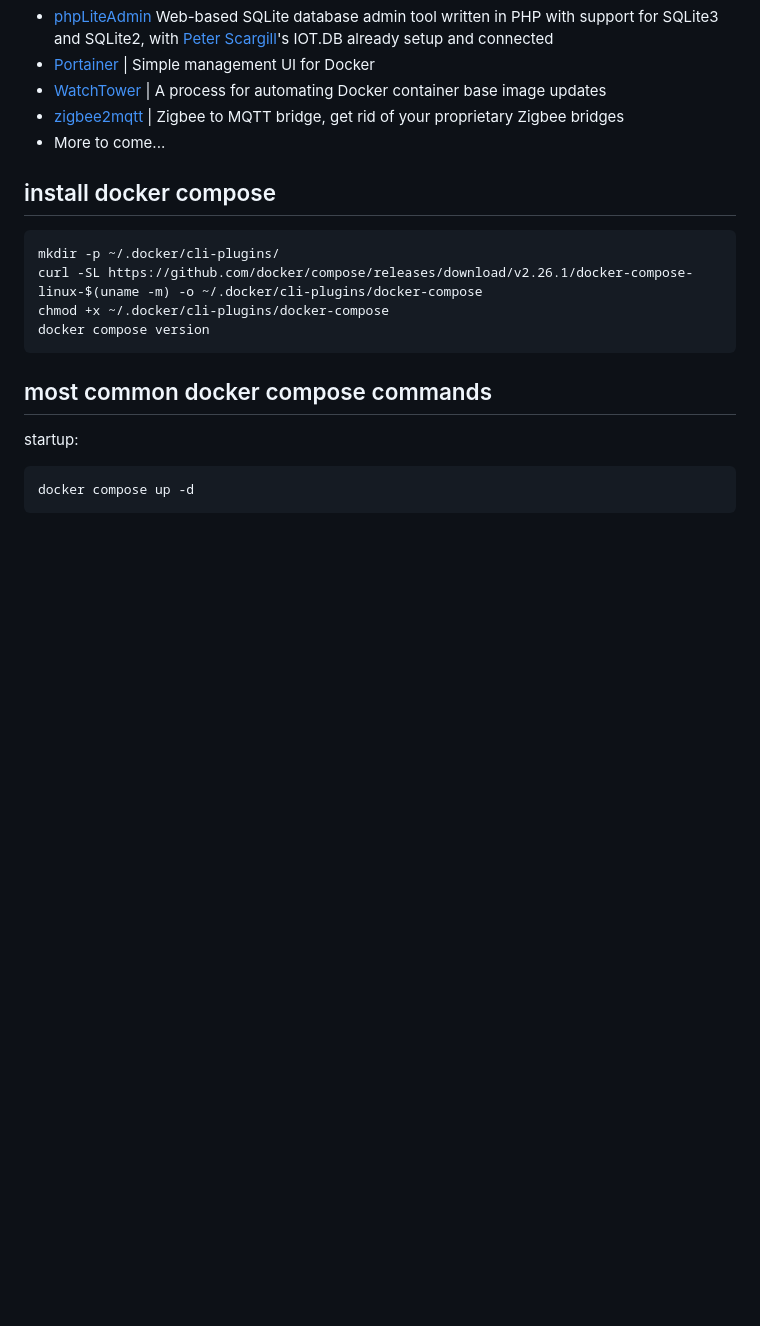
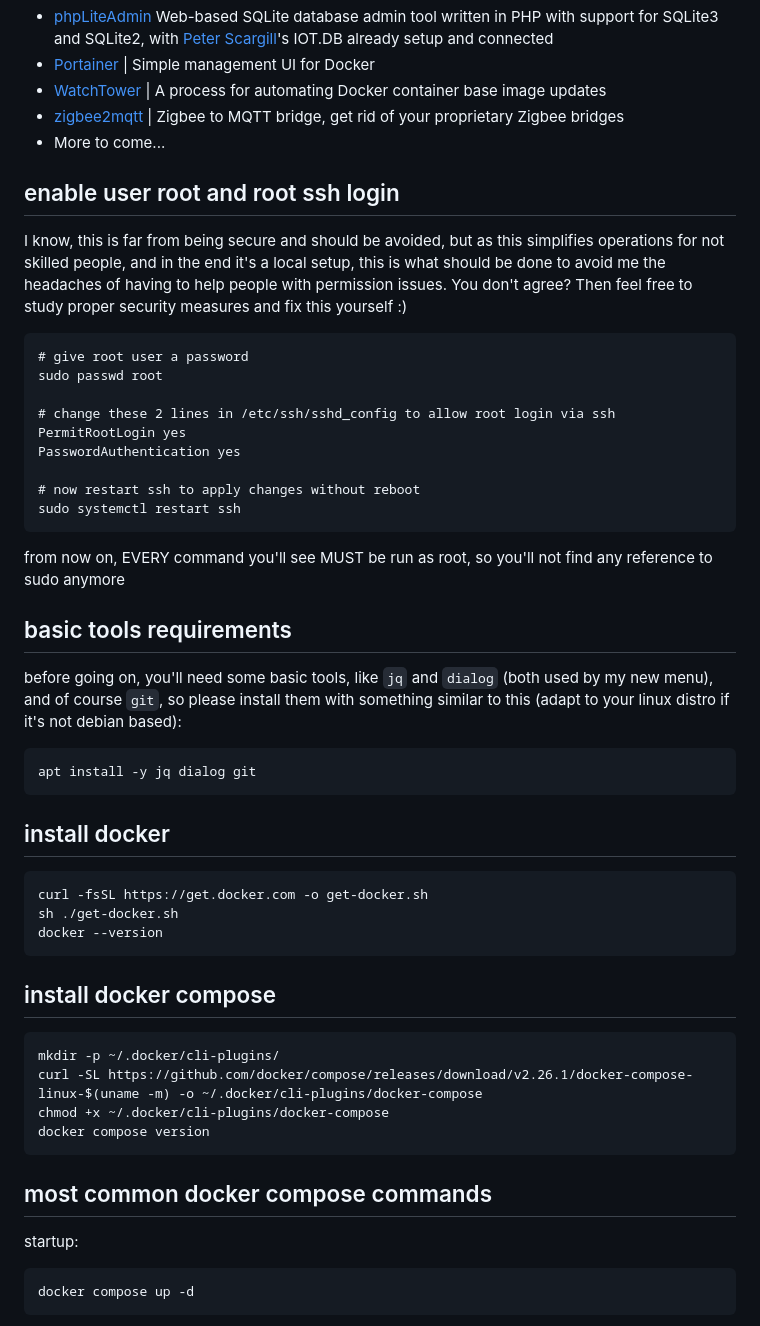
Before and after one commit to fragolinux/DockerIOT, a Markdown page: README.md, the part around one of its changes. Rendered like a GitHub page; blank space fills up the shorter version.

Commit message:
enhanced main readme

```diff
--- a/README.md
+++ b/README.md
@@ -24,6 +24,34 @@ Inspired by the excellent work of Peter Scargill ("[The Script](https://www.esp-
 - [WatchTower](https://github.com/containrrr/watchtower) | A process for automating Docker container base image updates
 - [zigbee2mqtt](https://www.zigbee2mqtt.io/) | Zigbee to MQTT bridge, get rid of your proprietary Zigbee bridges
 - More to come...
+
+## enable user root and root ssh login
+
+I know, this is far from being secure and should be avoided, but as this simplifies operations for not skilled people, and in the end it's a local setup, this is what should be done to avoid me the headaches of having to help people with permission issues. You don't agree? Then feel free to study proper security measures and fix this yourself :)
+
+    # give root user a password
+    sudo passwd root
+
+    # change these 2 lines in /etc/ssh/sshd_config to allow root login via ssh
+    PermitRootLogin yes
+    PasswordAuthentication yes
+
+    # now restart ssh to apply changes without reboot
+    sudo systemctl restart ssh
+
+from now on, EVERY command you'll see MUST be run as root, so you'll not find any reference to sudo anymore
+
+## basic tools requirements
+
+before going on, you'll need some basic tools, like `jq` and `dialog` (both used by my new menu), and of course `git`, so please install them with something similar to this (adapt to your linux distro if it's not debian based):
+
+    apt install -y jq dialog git
+
+## install docker
+
+    curl -fsSL https://get.docker.com -o get-docker.sh
+    sh ./get-docker.sh
+    docker --version
 
 ## install docker compose
 
```
Also changed, not shown: other parts of README.md (+21 -4 lines).
